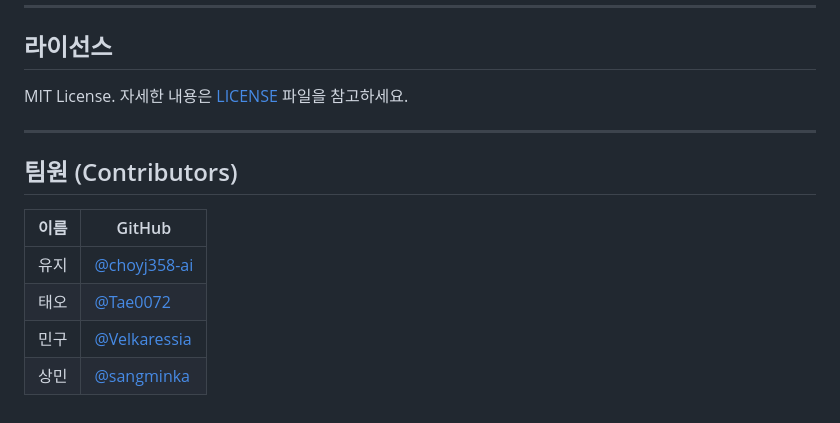
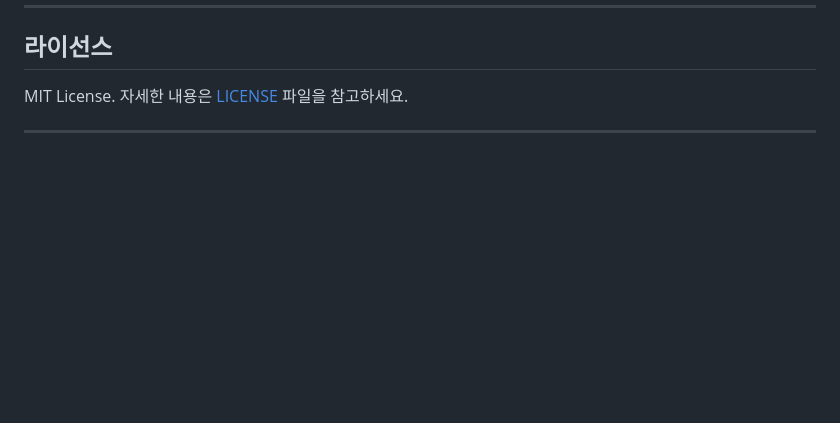
Before and after one commit to VelkaressiaBlutkrone/spring-cinema-app-ex, a Markdown page: README.md, the part around the change. Rendered like a GitHub page; blank space fills up the shorter version.

Commit message:
Delete contributors section from README
Removed contributors section from README

```diff
--- a/README.md
+++ b/README.md
@@ -208,12 +208,3 @@ MIT License.
 자세한 내용은 [LICENSE](LICENSE) 파일을 참고하세요.
 
 ---
-
-## 팀원 (Contributors)
-
-| 이름 | GitHub |
-| ---- | ------ |
-| 유지 | [@choyj358-ai](https://github.com/choyj358-ai) |
-| 태오 | [@Tae0072](https://github.com/Tae0072) |
-| 민구 | [@Velkaressia](https://github.com/Velkaressia) |
-| 상민 | [@sangminka](https://github.com/sangminka) |
```
